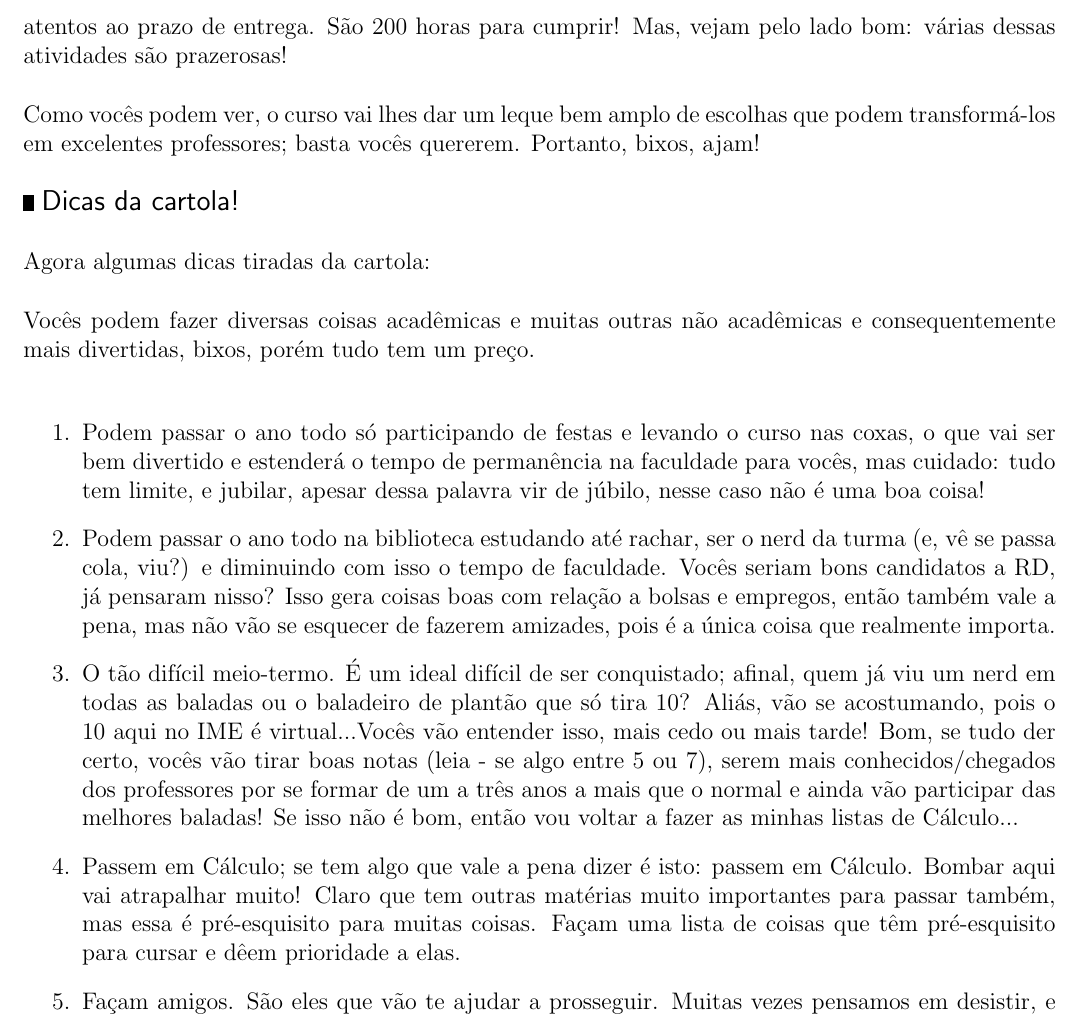
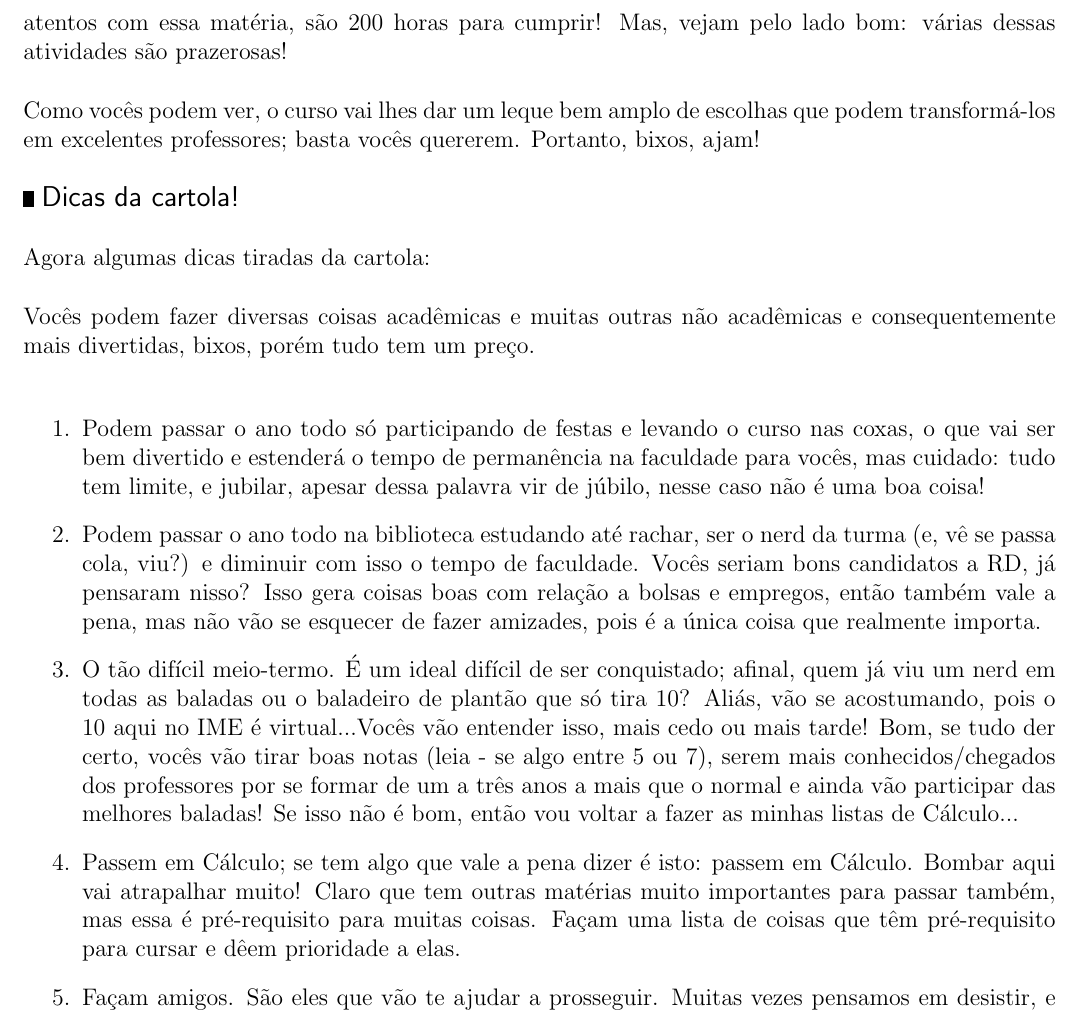
Before and after one commit to Kazuo256/guiadobixo, a LaTeX document (src/GuiaDoBixo.tex, which reads src/cursos_lic.tex): part of page 27 of 83, cut so that both start at the same text. Compiled offline with pdfLaTeX.

Commit message:
Update cursos_lic.tex

```diff
--- a/src/cursos_lic.tex
+++ b/src/cursos_lic.tex
@@ -48,7 +48,7 @@ vocês também farão mais atividades acadêmicas científicas e culturais, que
 projetos de iniciação científica, oficinas e cursos de aperfeiçoamento,
 participação em eventos e outras ações que enriqueçam a formação profissional e
 pessoal. Fiquem espertos, vocês terão que correr atrás de tudo isso sozinhos.
-Estejam atentos ao prazo de entrega. São 200 horas para cumprir! Mas, vejam pelo
+Estejam atentos com essa matéria, são 200 horas para cumprir! Mas, vejam pelo
 lado bom: várias dessas atividades são prazerosas!
 
 Como vocês podem ver, o curso vai lhes dar um leque bem amplo de escolhas que
@@ -68,10 +68,10 @@ consequentemente mais divertidas, bixos, porém tudo tem um preço.
   faculdade para vocês, mas cuidado: tudo tem limite, e jubilar, apesar dessa
   palavra vir de júbilo, nesse caso não é uma boa coisa!
 \item Podem passar o ano todo na biblioteca estudando até rachar, ser o nerd da
-  turma (e, vê se passa cola, viu?) e diminuindo com isso o tempo de faculdade.
+  turma (e, vê se passa cola, viu?) e diminuir com isso o tempo de faculdade.
   Vocês seriam bons candidatos a RD, já pensaram nisso? Isso gera coisas boas
   com relação a bolsas e empregos, então também vale a pena, mas não vão se
-  esquecer de fazerem amizades, pois é a única coisa que realmente importa.
+  esquecer de fazer amizades, pois é a única coisa que realmente importa.
 \item O tão difícil meio-termo. É um ideal difícil de ser conquistado; afinal,
   quem já viu um nerd em todas as baladas ou o baladeiro de plantão que só tira
   10? Aliás, vão se acostumando, pois o 10 aqui no IME é virtual...Vocês vão
@@ -82,8 +82,8 @@ consequentemente mais divertidas, bixos, porém tudo tem um preço.
   fazer as minhas listas de Cálculo...
 \item Passem em Cálculo; se tem algo que vale a pena dizer é isto: passem em
   Cálculo. Bombar aqui vai atrapalhar muito! Claro que tem outras matérias muito
-  importantes para passar também, mas essa é pré-esquisito para muitas coisas.
-  Façam uma lista de coisas que têm pré-esquisito para cursar e dêem prioridade
+  importantes para passar também, mas essa é pré-requisito para muitas coisas.
+  Façam uma lista de coisas que têm pré-requisito para cursar e dêem prioridade
   a elas.
 \item Façam amigos. São eles que vão te ajudar a prosseguir. Muitas vezes
   pensamos em desistir, e os amigos são aqueles que em último caso nos arrastam,
```
Also changed, not shown: src/cursos_lic.tex (2 more changed lines).
